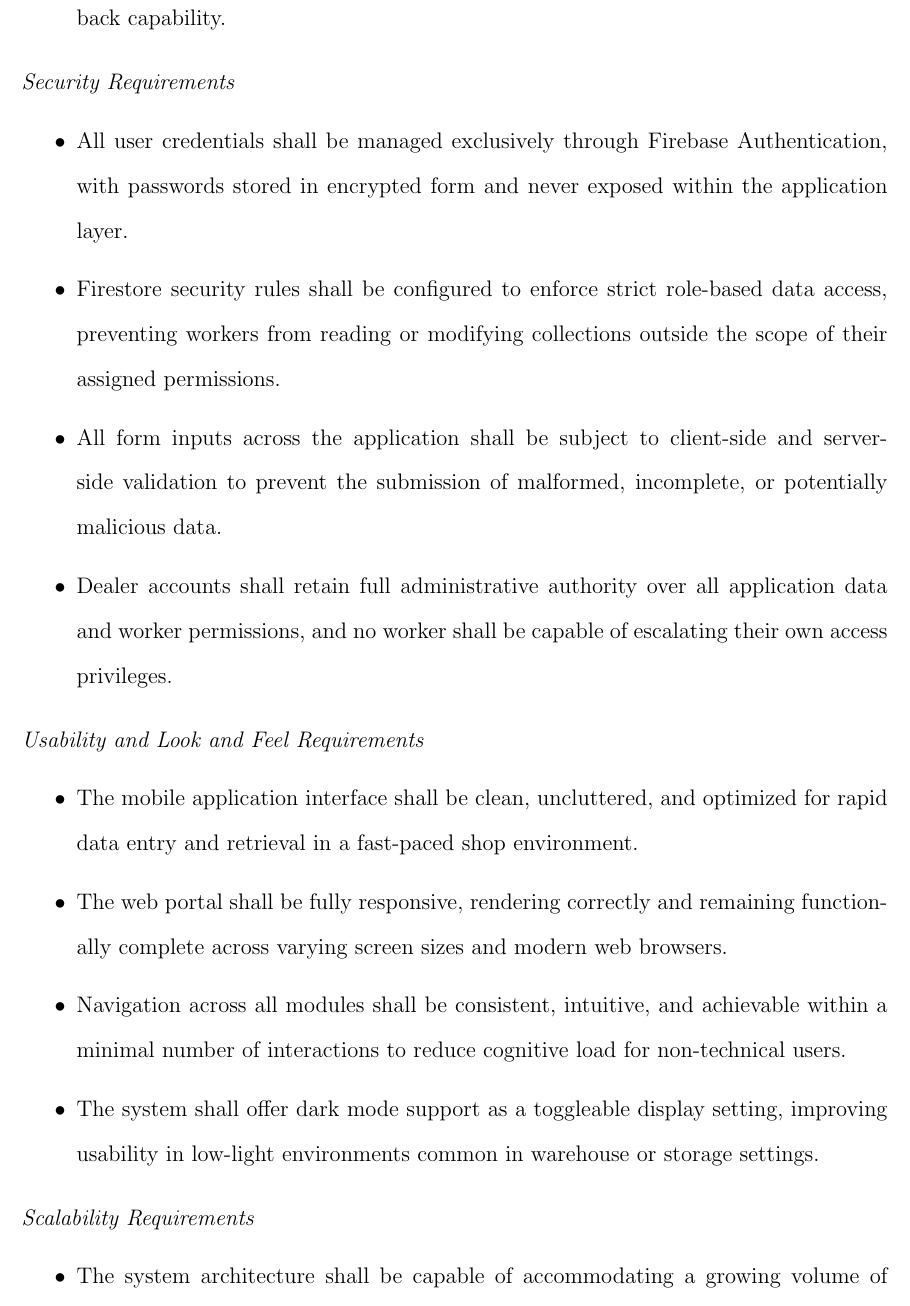
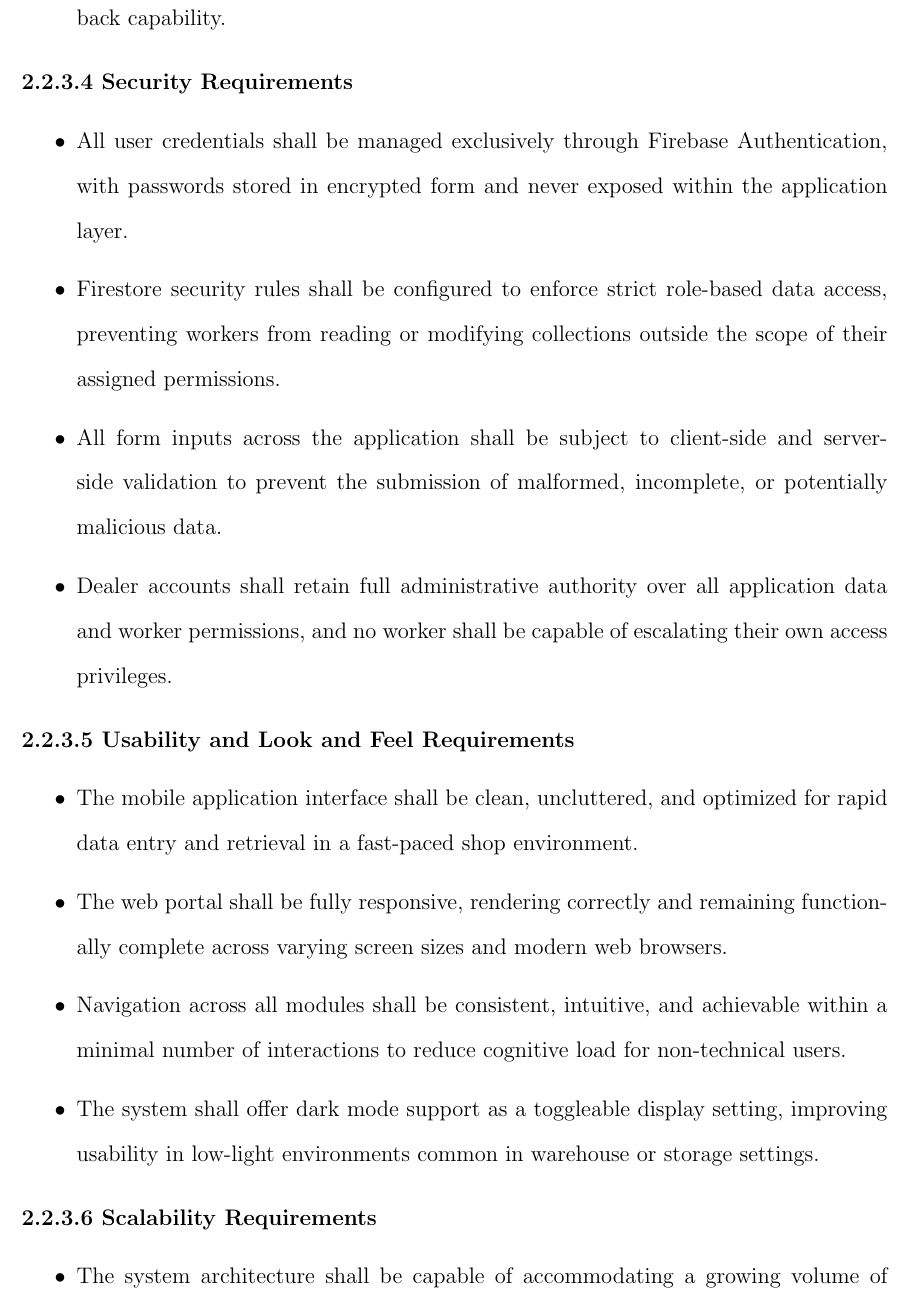
Before and after one commit to brahamjot04/TR-104-file, a LaTeX document (main.tex): part of page 26 of 64, cut so that both start at the same text. Compiled offline with pdfLaTeX.

Commit message:
Update main.tex and main.pdf to enhance system description and structure non-functional requirements

```diff
--- a/main.tex
+++ b/main.tex
@@ -395,7 +395,7 @@ The Software Requirement Specification (SRS) formally documents the functional a
 \end{itemize}
 
 \vspace{0.25em}
-\textit{Security Requirements}
+\textbf{2.2.3.4 Security Requirements}
 \begin{itemize}
     \item All user credentials shall be managed exclusively through Firebase Authentication, with passwords stored in encrypted form and never exposed within the application layer.
     \item Firestore security rules shall be configured to enforce strict role-based data access, preventing workers from reading or modifying collections outside the scope of their assigned permissions.
@@ -404,7 +404,7 @@ The Software Requirement Specification (SRS) formally documents the functional a
 \end{itemize}
 
 \vspace{0.25em}
-\textit{Usability and Look and Feel Requirements}
+\textbf{2.2.3.5 Usability and Look and Feel Requirements}
 \begin{itemize}
     \item The mobile application interface shall be clean, uncluttered, and optimized for rapid data entry and retrieval in a fast-paced shop environment.
     \item The web portal shall be fully responsive, rendering correctly and remaining functionally complete across varying screen sizes and modern web browsers.
@@ -413,7 +413,7 @@ The Software Requirement Specification (SRS) formally documents the functional a
 \end{itemize}
 
 \vspace{0.25em}
-\textit{Scalability Requirements}
+\textbf{2.2.3.6 Scalability Requirements}
 \begin{itemize}
     \item The system architecture shall be capable of accommodating a growing volume of customer records, inventory entries, and transaction data without degradation in query response times, supported by appropriate Firestore indexing strategies.
     \item The SaaS-based deployment model shall allow onboarding of new dealer accounts without requiring modifications to the underlying system architecture or codebase.
```
Also changed, not shown: main.tex (8 more changed lines), 1 other file.
